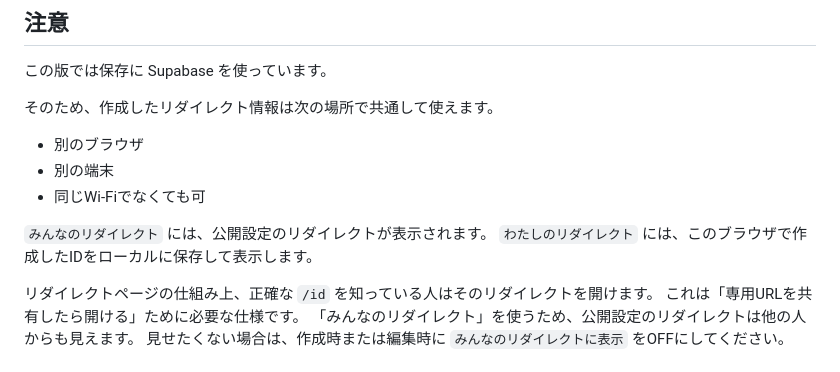
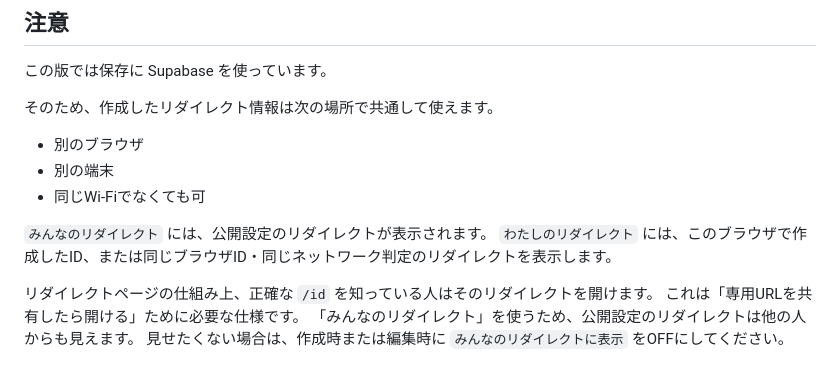
Before and after one commit to Hukkana/app-redirect-web, a Markdown page: README.md, the part around the change. GitHub-like rendering.

Commit message:
Clarify 'わたしのリダイレクト' ID display conditions
Updated the explanation of 'わたしのリダイレクト' to clarify ID display conditions.

```diff
--- a/README.md
+++ b/README.md
@@ -294,7 +294,7 @@ iPhone Safariでは、自動リダイレクトからのURL Scheme起動や、Jav
 - 同じWi-Fiでなくても可
 
 `みんなのリダイレクト` には、公開設定のリダイレクトが表示されます。
-`わたしのリダイレクト` には、このブラウザで作成したIDをローカルに保存して表示します。
+`わたしのリダイレクト` には、このブラウザで作成したID、または同じブラウザID・同じネットワーク判定のリダイレクトを表示します。
 
 リダイレクトページの仕組み上、正確な `/id` を知っている人はそのリダイレクトを開けます。
 これは「専用URLを共有したら開ける」ために必要な仕様です。
```
